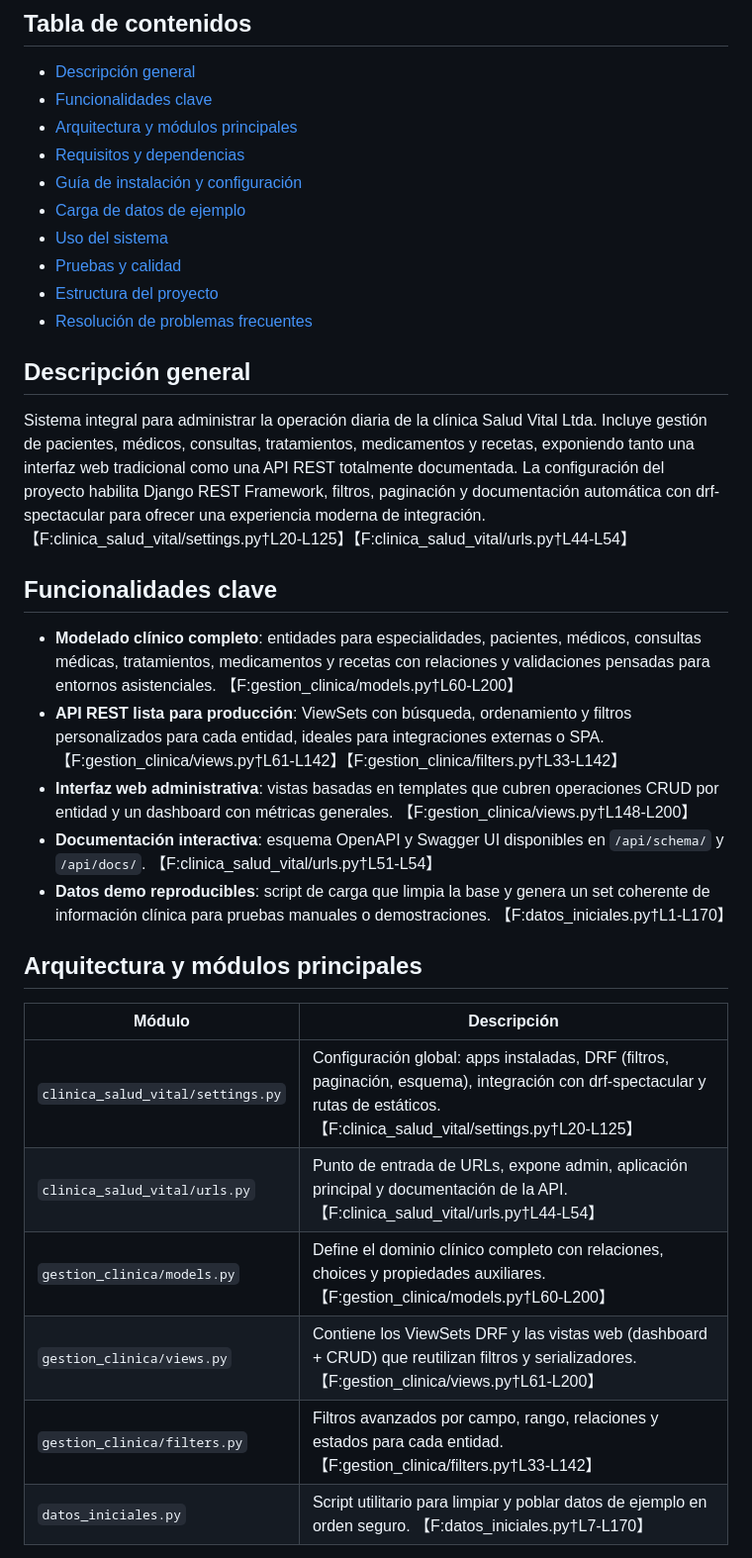
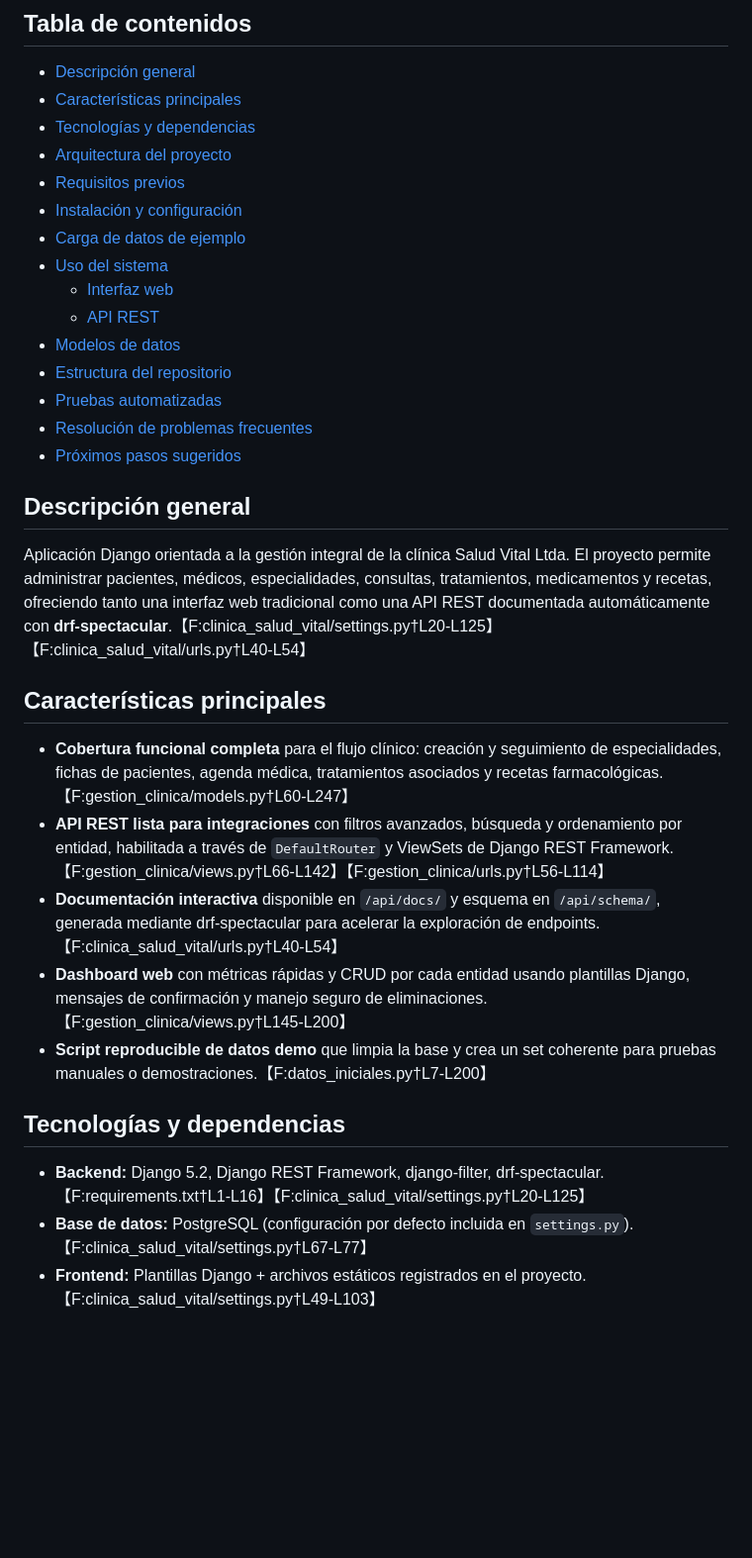
Before and after one commit to Melord182/SaludVital, a Markdown page: readme.md, the part around one of its changes. Shown at 99% size. Drawn GitHub-style; blank space fills up the shorter version.

```diff
--- a/readme.md
+++ b/readme.md
@@ -2,33 +2,33 @@
 
 ## Tabla de contenidos
 - [Descripción general](#descripción-general)
-- [Funcionalidades clave](#funcionalidades-clave)
-- [Arquitectura y módulos principales](#arquitectura-y-módulos-principales)
-- [Requisitos y dependencias](#requisitos-y-dependencias)
-- [Guía de instalación y configuración](#guía-de-instalación-y-configuración)
+- [Características principales](#características-principales)
+- [Tecnologías y dependencias](#tecnologías-y-dependencias)
+- [Arquitectura del proyecto](#arquitectura-del-proyecto)
+- [Requisitos previos](#requisitos-previos)
+- [Instalación y configuración](#instalación-y-configuración)
 - [Carga de datos de ejemplo](#carga-de-datos-de-ejemplo)
 - [Uso del sistema](#uso-del-sistema)
-- [Pruebas y calidad](#pruebas-y-calidad)
-- [Estructura del proyecto](#estructura-del-proyecto)
+  - [Interfaz web](#interfaz-web)
+  - [API REST](#api-rest)
+- [Modelos de datos](#modelos-de-datos)
+- [Estructura del repositorio](#estructura-del-repositorio)
+- [Pruebas automatizadas](#pruebas-automatizadas)
 - [Resolución de problemas frecuentes](#resolución-de-problemas-frecuentes)
+- [Próximos pasos sugeridos](#próximos-pasos-sugeridos)
 
 ## Descripción general
-Sistema integral para administrar la operación diaria de la clínica Salud Vital Ltda. Incluye gestión de pacientes, médicos, consultas, tratamientos, medicamentos y recetas, exponiendo tanto una interfaz web tradicional como una API REST totalmente documentada. La configuración del proyecto habilita Django REST Framework, filtros, paginación y documentación automática con drf-spectacular para ofrecer una experiencia moderna de integración. 【F:clinica_salud_vital/settings.py†L20-L125】【F:clinica_salud_vital/urls.py†L44-L54】
+Aplicación Django orientada a la gestión integral de la clínica Salud Vital Ltda. El proyecto permite administrar pacientes, médicos, especialidades, consultas, tratamientos, medicamentos y recetas, ofreciendo tanto una interfaz web tradicional como una API REST documentada automáticamente con **drf-spectacular**.【F:clinica_salud_vital/settings.py†L20-L125】【F:clinica_salud_vital/urls.py†L40-L54】
 
-## Funcionalidades clave
-- **Modelado clínico completo**: entidades para especialidades, pacientes, médicos, consultas médicas, tratamientos, medicamentos y recetas con relaciones y validaciones pensadas para entornos asistenciales. 【F:gestion_clinica/models.py†L60-L200】
-- **API REST lista para producción**: ViewSets con búsqueda, ordenamiento y filtros personalizados para cada entidad, ideales para integraciones externas o SPA. 【F:gestion_clinica/views.py†L61-L142】【F:gestion_clinica/filters.py†L33-L142】
-- **Interfaz web administrativa**: vistas basadas en templates que cubren operaciones CRUD por entidad y un dashboard con métricas generales. 【F:gestion_clinica/views.py†L148-L200】
-- **Documentación interactiva**: esquema OpenAPI y Swagger UI disponibles en `/api/schema/` y `/api/docs/`. 【F:clinica_salud_vital/urls.py†L51-L54】
-- **Datos demo reproducibles**: script de carga que limpia la base y genera un set coherente de información clínica para pruebas manuales o demostraciones. 【F:datos_iniciales.py†L1-L170】
+## Características principales
+- **Cobertura funcional completa** para el flujo clínico: creación y seguimiento de especialidades, fichas de pacientes, agenda médica, tratamientos asociados y recetas farmacológicas.【F:gestion_clinica/models.py†L60-L247】
+- **API REST lista para integraciones** con filtros avanzados, búsqueda y ordenamiento por entidad, habilitada a través de `DefaultRouter` y ViewSets de Django REST Framework.【F:gestion_clinica/views.py†L66-L142】【F:gestion_clinica/urls.py†L56-L114】
+- **Documentación interactiva** disponible en `/api/docs/` y esquema en `/api/schema/`, generada mediante drf-spectacular para acelerar la exploración de endpoints.【F:clinica_salud_vital/urls.py†L40-L54】
+- **Dashboard web** con métricas rápidas y CRUD por cada entidad usando plantillas Django, mensajes de confirmación y manejo seguro de eliminaciones.【F:gestion_clinica/views.py†L145-L200】
+- **Script reproducible de datos demo** que limpia la base y crea un set coherente para pruebas manuales o demostraciones.【F:datos_iniciales.py†L7-L200】
 
-## Arquitectura y módulos principales
-| Módulo | Descripción |
-|--------|-------------|
-| `clinica_salud_vital/settings.py` | Configuración global: apps instaladas, DRF (filtros, paginación, esquema), integración con drf-spectacular y rutas de estáticos. 【F:clinica_salud_vital/settings.py†L20-L125】 |
-| `clinica_salud_vital/urls.py` | Punto de entrada de URLs, expone admin, aplicación principal y documentación de la API. 【F:clinica_salud_vital/urls.py†L44-L54】 |
-| `gestion_clinica/models.py` | Define el dominio clínico completo con relaciones, choices y propiedades auxiliares. 【F:gestion_clinica/models.py†L60-L200】 |
-| `gestion_clinica/views.py` | Contiene los ViewSets DRF y las vistas web (dashboard + CRUD) que reutilizan filtros y serializadores. 【F:gestion_clinica/views.py†L61-L200】 |
-| `gestion_clinica/filters.py` | Filtros avanzados por campo, rango, relaciones y estados para cada entidad. 【F:gestion_clinica/filters.py†L33-L142】 |
-| `datos_iniciales.py` | Script utilitario para limpiar y poblar datos de ejemplo en orden seguro. 【F:datos_iniciales.py†L7-L170】 |
+## Tecnologías y dependencias
+- **Backend:** Django 5.2, Django REST Framework, django-filter, drf-spectacular.【F:requirements.txt†L1-L16】【F:clinica_salud_vital/settings.py†L20-L125】
+- **Base de datos:** PostgreSQL (configuración por defecto incluida en `settings.py`).【F:clinica_salud_vital/settings.py†L67-L77】
+- **Frontend:** Plantillas Django + archivos estáticos registrados en el proyecto.【F:clinica_salud_vital/settings.py†L49-L103】
 
```
Also changed, not shown: other parts of readme.md (+72 -47 lines).
